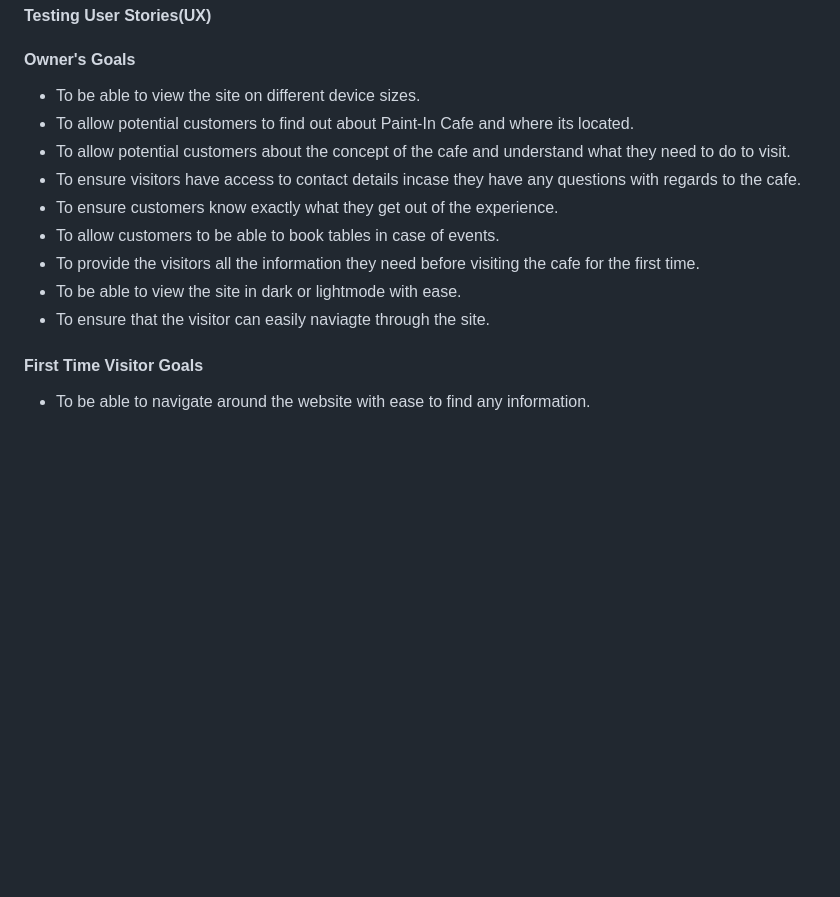
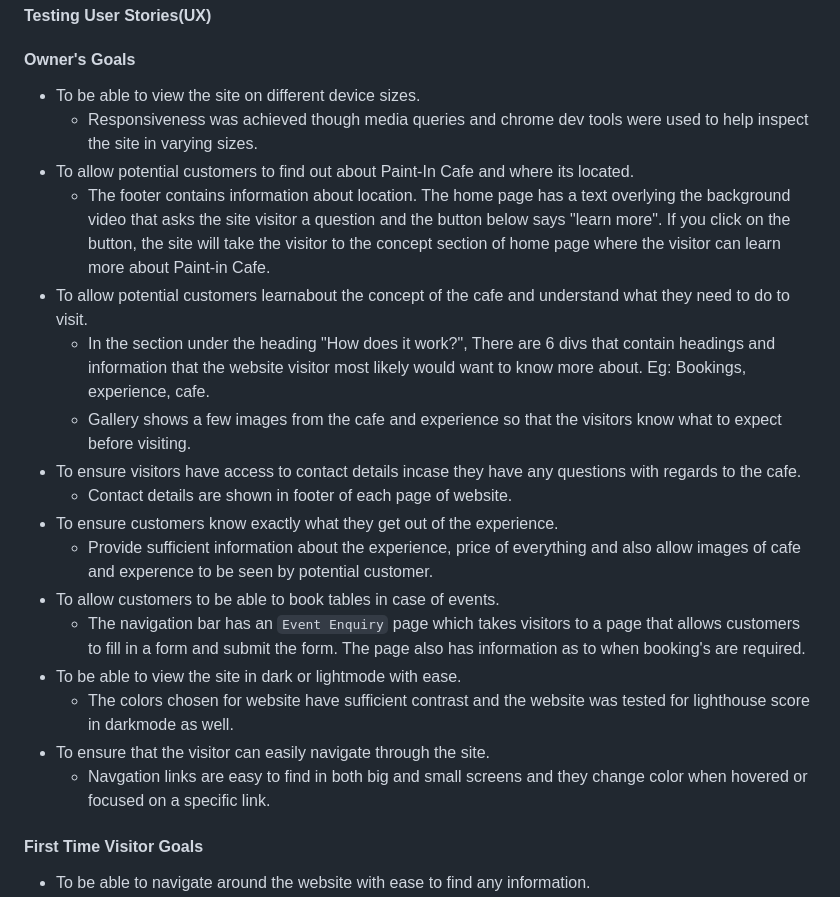
Before and after one commit to SooryaGeorge7/Paint-In-Cafe, a Markdown page: README.md, the part around the change. GitHub-like rendering; blank space fills up the shorter version.

Commit message:
add information under owner's goals in  testing section of README.md

```diff
--- a/README.md
+++ b/README.md
@@ -356,14 +356,22 @@ Final Lighthouse score of Home page:
 #### Testing User Stories(UX)
 #### Owner's Goals
 * To be able to view the site on different device sizes.
+  * Responsiveness was achieved though media queries and chrome dev tools were used to help inspect the site in varying sizes.
 * To allow potential customers to find out about Paint-In Cafe and where its located.
-* To allow potential customers about the concept of the cafe and understand what they need to do to visit.
+  * The footer contains information about location. The home page has a text overlying the background video that asks the site visitor a question and the button below says "learn more". If you click on the button, the site will take the visitor to the concept section of home page where the visitor can learn more about Paint-in Cafe.
+* To allow potential customers learnabout the concept of the cafe and understand what they need to do to visit.
+  * In the section under the heading "How does it work?", There are 6 divs that contain headings and information that the website visitor most likely would want to know more about. Eg: Bookings, experience, cafe.
+  * Gallery shows a few images from the cafe and experience so that the visitors know what to expect before visiting.
 * To ensure visitors have access to contact details incase they have any questions with regards to the cafe.
+  * Contact details are shown in footer of each page of website.
 * To ensure customers know exactly what they get out of the experience.
+  * Provide sufficient information about the experience, price of everything and also allow images of cafe and experence to be seen by potential customer.
 * To allow customers to be able to book tables in case of events.
-* To provide the visitors all the information they need before visiting the cafe for the first time.
+  * The navigation bar has an `Event Enquiry` page which takes visitors to a page that allows customers to fill in a form and submit the form. The page also has information as to when booking's are required.
 * To be able to view the site in dark or lightmode with ease.
-* To ensure that the visitor can easily naviagte through the site.
+  * The colors chosen for website have sufficient contrast and the website was tested for lighthouse score in darkmode as well.
+* To ensure that the visitor can easily navigate through the site.
+  * Navgation links are easy to find in both big and small screens and they change color when hovered or focused on a specific link.
 
 #### First Time Visitor Goals
 * To be able to navigate around the website with ease to find any information.
```
